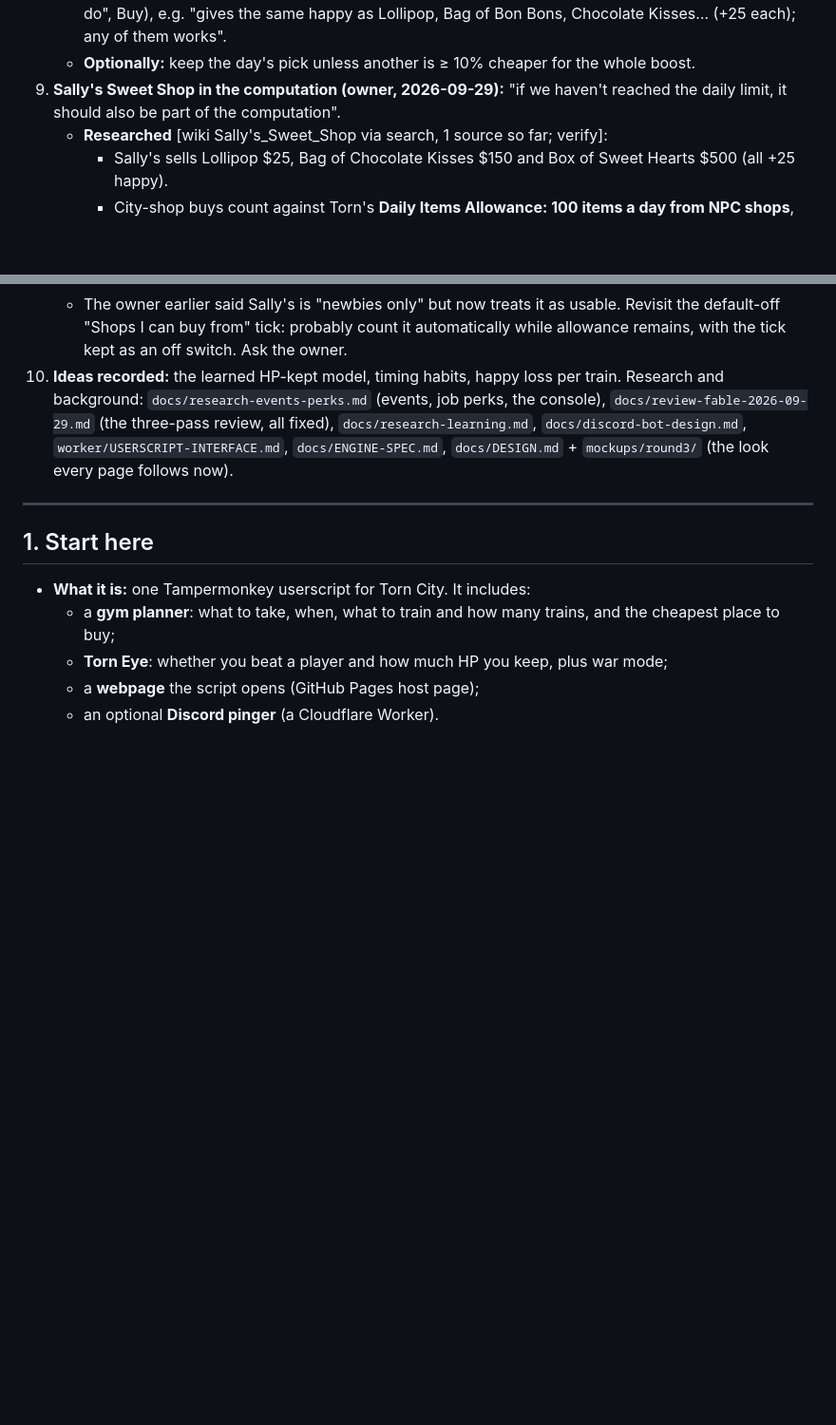
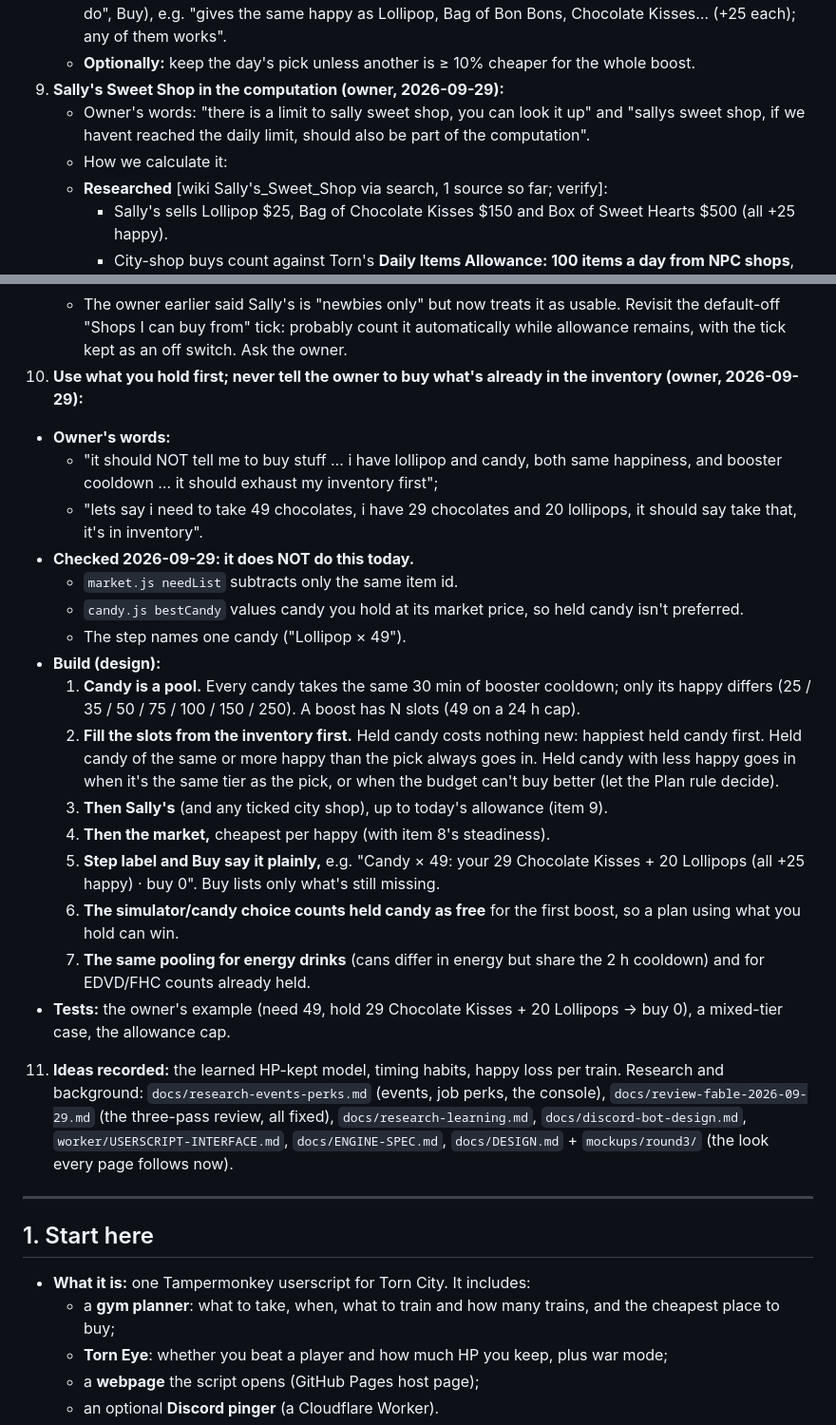
Before and after one commit to abrahamdelosreyes17-oss/torn-pumping-iron, a Markdown page: HANDOFF.md, 2 parts joined by grey strips. Shown at 95% size. GitHub-like rendering; blank space fills up the shorter version.

Commit message:
Handoff: use held candy first (candy pool), Sally's allowance with the owner's words
Co-Authored-By: Claude Opus 5.5 <noreply@anthropic.com>

```diff
--- a/HANDOFF.md
+++ b/HANDOFF.md
@@ -70,14 +70,33 @@ Links:
    - **Cause:** every 25-happy candy is interchangeable, and `candy.js bestCandy` picks the cheapest listing each time prices reload (every 30 min).
    - **Next session:** add a disclaimer line where the candy is named (step label or sub, Plan's "What you do", Buy), e.g. "gives the same happy as Lollipop, Bag of Bon Bons, Chocolate Kisses… (+25 each); any of them works".
    - **Optionally:** keep the day's pick unless another is ≥ 10% cheaper for the whole boost.
-9. **Sally's Sweet Shop in the computation (owner, 2026-09-29):** "if we haven't reached the daily limit, it should also be part of the computation".
+9. **Sally's Sweet Shop in the computation (owner, 2026-09-29):**
+   - Owner's words: "there is a limit to sally sweet shop, you can look it up" and "sallys sweet shop, if we havent reached the daily limit, should also be part of the computation".
+   - How we calculate it:
    - **Researched** [wiki Sally's_Sweet_Shop via search, 1 source so far; verify]:
      - Sally's sells Lollipop $25, Bag of Chocolate Kisses $150 and Box of Sweet Hearts $500 (all +25 happy).
      - City-shop buys count against Torn's **Daily Items Allowance: 100 items a day from NPC shops**, shared by all city shops.
    - **Remaining allowance today, from the API:** personal stat `cityitemsbought` now, minus its value at the Torn day's start (`user/personalstats?stat=cityitemsbought&timestamp=<day start>`). Two calls, Public access.
    - **Build:** the candy choice and Buy use Sally's for up to the remaining allowance (e.g. 49 Lollipops fit in 100), and the market for the rest.
    - The owner earlier said Sally's is "newbies only" but now treats it as usable. Revisit the default-off "Shops I can buy from" tick: probably count it automatically while allowance remains, with the tick kept as an off switch. Ask the owner.
-10. **Ideas recorded:** the learned HP-kept model, timing habits, happy loss per train.
+10. **Use what you hold first; never tell the owner to buy what's already in the inventory (owner, 2026-09-29):**
+   - **Owner's words:**
+     - "it should NOT tell me to buy stuff … i have lollipop and candy, both same happiness, and booster cooldown … it should exhaust my inventory first";
+     - "lets say i need to take 49 chocolates, i have 29 chocolates and 20 lollipops, it should say take that, it's in inventory".
+   - **Checked 2026-09-29: it does NOT do this today.**
+     - `market.js needList` subtracts only the same item id.
+     - `candy.js bestCandy` values candy you hold at its market price, so held candy isn't preferred.
+     - The step names one candy ("Lollipop × 49").
+   - **Build (design):**
+     1. **Candy is a pool.** Every candy takes the same 30 min of booster cooldown; only its happy differs (25 / 35 / 50 / 75 / 100 / 150 / 250). A boost has N slots (49 on a 24 h cap).
+     2. **Fill the slots from the inventory first.** Held candy costs nothing new: happiest held candy first. Held candy of the same or more happy than the pick always goes in. Held candy with less happy goes in when it's the same tier as the pick, or when the budget can't buy better (let the Plan rule decide).
+     3. **Then Sally's** (and any ticked city shop), up to today's allowance (item 9).
+     4. **Then the market,** cheapest per happy (with item 8's steadiness).
+     5. **Step label and Buy say it plainly,** e.g. "Candy × 49: your 29 Chocolate Kisses + 20 Lollipops (all +25 happy) · buy 0". Buy lists only what's still missing.
+     6. **The simulator/candy choice counts held candy as free** for the first boost, so a plan using what you hold can win.
+     7. **The same pooling for energy drinks** (cans differ in energy but share the 2 h cooldown) and for EDVD/FHC counts already held.
+   - **Tests:** the owner's example (need 49, hold 29 Chocolate Kisses + 20 Lollipops → buy 0), a mixed-tier case, the allowance cap.
+11. **Ideas recorded:** the learned HP-kept model, timing habits, happy loss per train.
 Research and background: `docs/research-events-perks.md` (events, job perks, the console), `docs/review-fable-2026-09-29.md` (the three-pass review, all fixed), `docs/research-learning.md`, `docs/discord-bot-design.md`, `worker/USERSCRIPT-INTERFACE.md`, `docs/ENGINE-SPEC.md`, `docs/DESIGN.md` + `mockups/round3/` (the look every page follows now).
 
 ---
```
